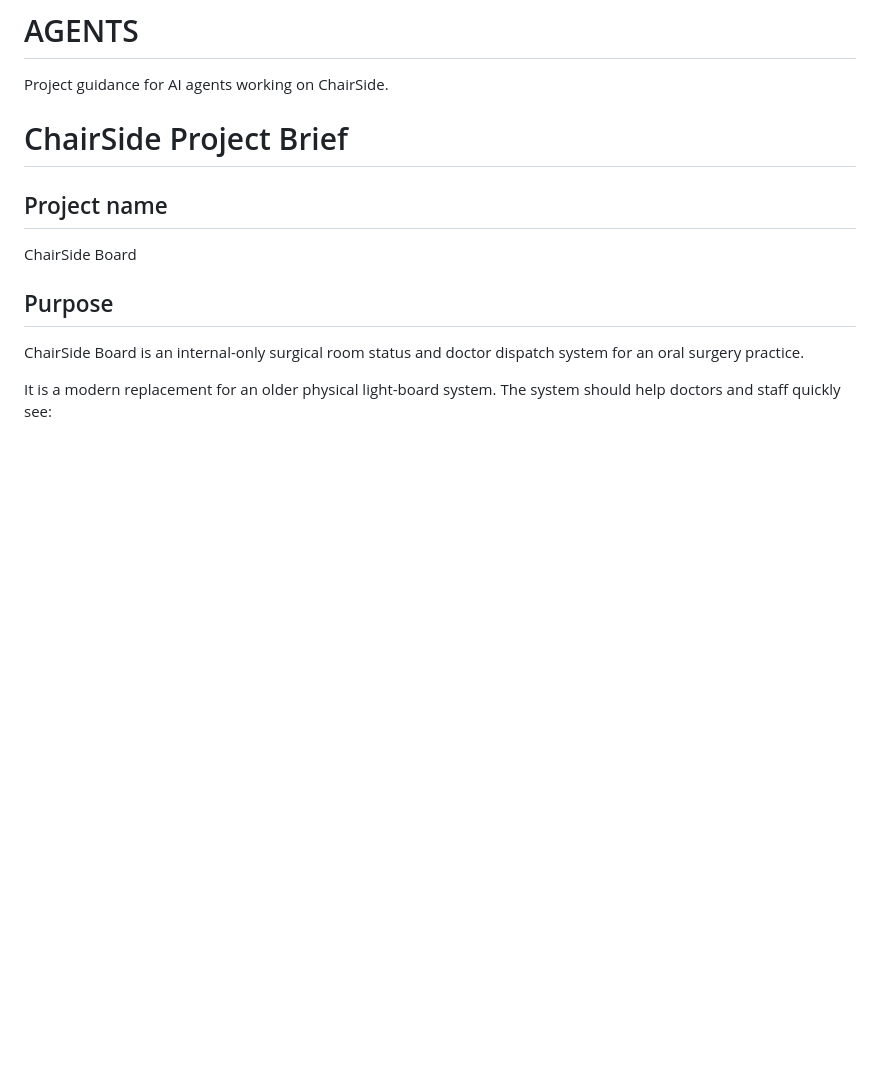
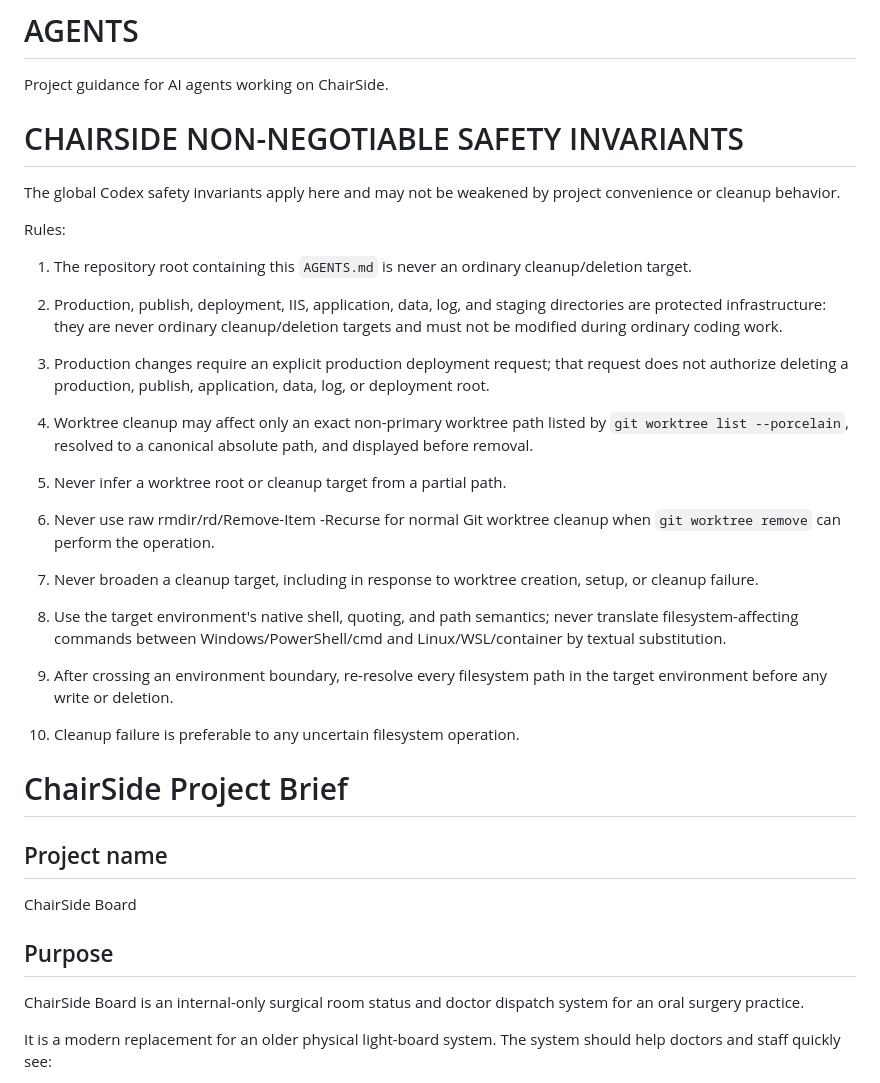
Before and after one commit to binary0rb/ChairSide, a Markdown page: AGENTS.md, the part around the change. Rendered like a GitHub page; blank space fills up the shorter version.

Commit message:
Add ChairSide AI safety invariants (#253)

```diff
--- a/AGENTS.md
+++ b/AGENTS.md
@@ -1,6 +1,50 @@
 # AGENTS
 
 Project guidance for AI agents working on ChairSide.
+
+<!-- BEGIN CHAIRSIDE SAFETY INVARIANTS -->
+# CHAIRSIDE NON-NEGOTIABLE SAFETY INVARIANTS
+
+The global Codex safety invariants apply here and may not be weakened by
+project convenience or cleanup behavior.
+
+Rules:
+
+1. The repository root containing this `AGENTS.md` is never an ordinary
+   cleanup/deletion target.
+
+2. Production, publish, deployment, IIS, application, data, log, and staging
+   directories are protected infrastructure: they are never ordinary
+   cleanup/deletion targets and must not be modified during ordinary coding
+   work.
+
+3. Production changes require an explicit production deployment request; that
+   request does not authorize deleting a production, publish, application,
+   data, log, or deployment root.
+
+4. Worktree cleanup may affect only an exact non-primary worktree path listed
+   by `git worktree list --porcelain`, resolved to a canonical absolute path,
+   and displayed before removal.
+
+5. Never infer a worktree root or cleanup target from a partial path.
+
+6. Never use raw rmdir/rd/Remove-Item -Recurse for normal Git worktree
+   cleanup when `git worktree remove` can perform the operation.
+
+7. Never broaden a cleanup target, including in response to worktree
+   creation, setup, or cleanup failure.
+
+8. Use the target environment's native shell, quoting, and path semantics;
+   never translate filesystem-affecting commands between Windows/PowerShell/cmd
+   and Linux/WSL/container by textual substitution.
+
+9. After crossing an environment boundary, re-resolve every filesystem path in
+   the target environment before any write or deletion.
+
+10. Cleanup failure is preferable to any uncertain filesystem operation.
+
+<!-- END CHAIRSIDE SAFETY INVARIANTS -->
+
 # ChairSide Project Brief
 
 ## Project name
```
